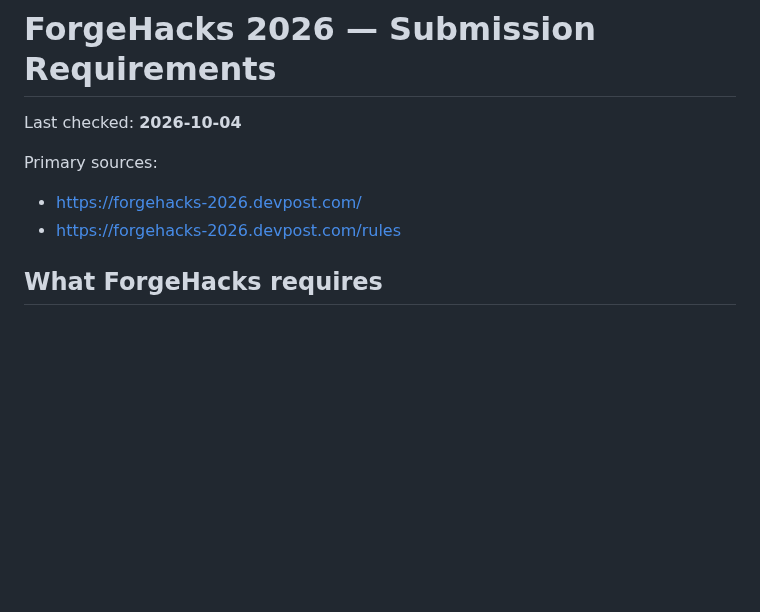
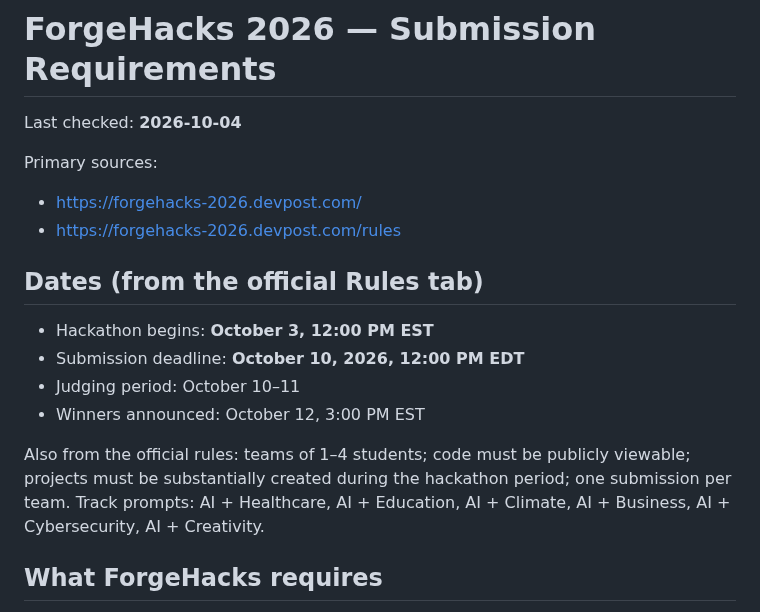
Before and after one commit to sudomarc/handshake, a Markdown page: HACKATHON.md, the part around the change. Rendered like a GitHub page; blank space fills up the shorter version.

```diff
--- a/HACKATHON.md
+++ b/HACKATHON.md
@@ -5,6 +5,18 @@ Last checked: **2026-10-04**
 Primary sources:
 - https://forgehacks-2026.devpost.com/
 - https://forgehacks-2026.devpost.com/rules
+
+## Dates (from the official Rules tab)
+
+- Hackathon begins: **October 3, 12:00 PM EST**
+- Submission deadline: **October 10, 2026, 12:00 PM EDT**
+- Judging period: October 10–11
+- Winners announced: October 12, 3:00 PM EST
+
+Also from the official rules: teams of 1–4 students; code must be publicly
+viewable; projects must be substantially created during the hackathon period;
+one submission per team. Track prompts: AI + Healthcare, AI + Education,
+AI + Climate, AI + Business, AI + Cybersecurity, AI + Creativity.
 
 ## What ForgeHacks requires
 
```
Also changed, not shown: DEMO_SCRIPT.md (+64 -47 lines).
